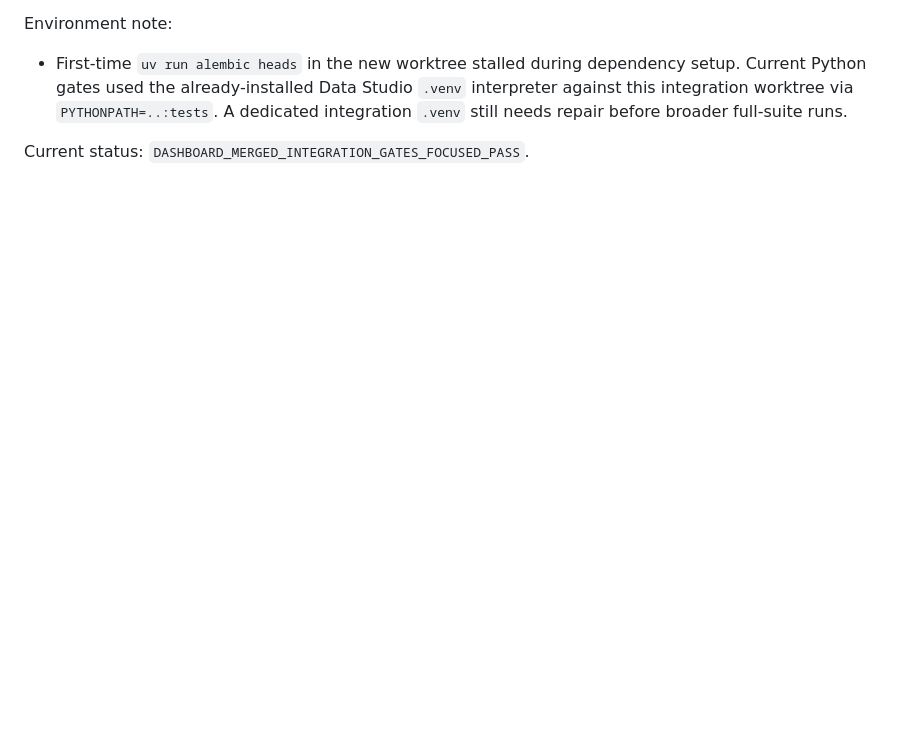
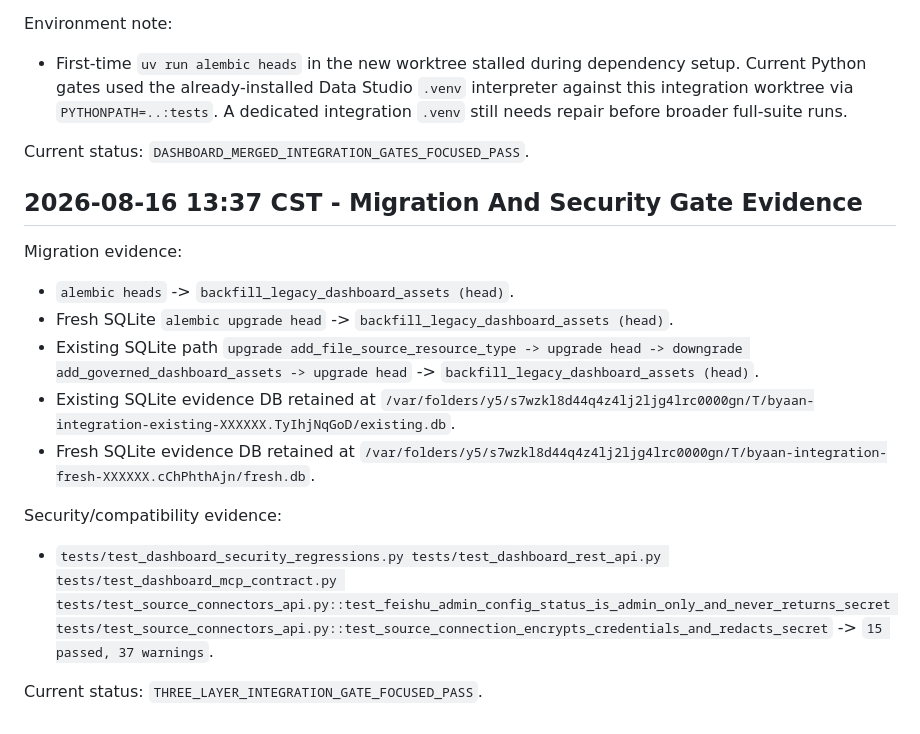
Before and after one commit to marchpure/veadk-data-studio, a Markdown page: docs/product/evaluation-sharing-governance-p0-progress.md, the part around the change. Rendered like a GitHub page; blank space fills up the shorter version.

Commit message:
governance: record integration gate evidence

```diff
--- a/docs/product/evaluation-sharing-governance-p0-progress.md
+++ b/docs/product/evaluation-sharing-governance-p0-progress.md
@@ -62,3 +62,19 @@ Environment note:
 - First-time `uv run alembic heads` in the new worktree stalled during dependency setup. Current Python gates used the already-installed Data Studio `.venv` interpreter against this integration worktree via `PYTHONPATH=..:tests`. A dedicated integration `.venv` still needs repair before broader full-suite runs.
 
 Current status: `DASHBOARD_MERGED_INTEGRATION_GATES_FOCUSED_PASS`.
+
+## 2026-08-16 13:37 CST - Migration And Security Gate Evidence
+
+Migration evidence:
+
+- `alembic heads` -> `backfill_legacy_dashboard_assets (head)`.
+- Fresh SQLite `alembic upgrade head` -> `backfill_legacy_dashboard_assets (head)`.
+- Existing SQLite path `upgrade add_file_source_resource_type -> upgrade head -> downgrade add_governed_dashboard_assets -> upgrade head` -> `backfill_legacy_dashboard_assets (head)`.
+- Existing SQLite evidence DB retained at `/var/folders/y5/s7wzkl8d44q4z4lj2ljg4lrc0000gn/T/byaan-integration-existing-XXXXXX.TyIhjNqGoD/existing.db`.
+- Fresh SQLite evidence DB retained at `/var/folders/y5/s7wzkl8d44q4z4lj2ljg4lrc0000gn/T/byaan-integration-fresh-XXXXXX.cChPhthAjn/fresh.db`.
+
+Security/compatibility evidence:
+
+- `tests/test_dashboard_security_regressions.py tests/test_dashboard_rest_api.py tests/test_dashboard_mcp_contract.py tests/test_source_connectors_api.py::test_feishu_admin_config_status_is_admin_only_and_never_returns_secret tests/test_source_connectors_api.py::test_source_connection_encrypts_credentials_and_redacts_secret` -> `15 passed, 37 warnings`.
+
+Current status: `THREE_LAYER_INTEGRATION_GATE_FOCUSED_PASS`.
```
